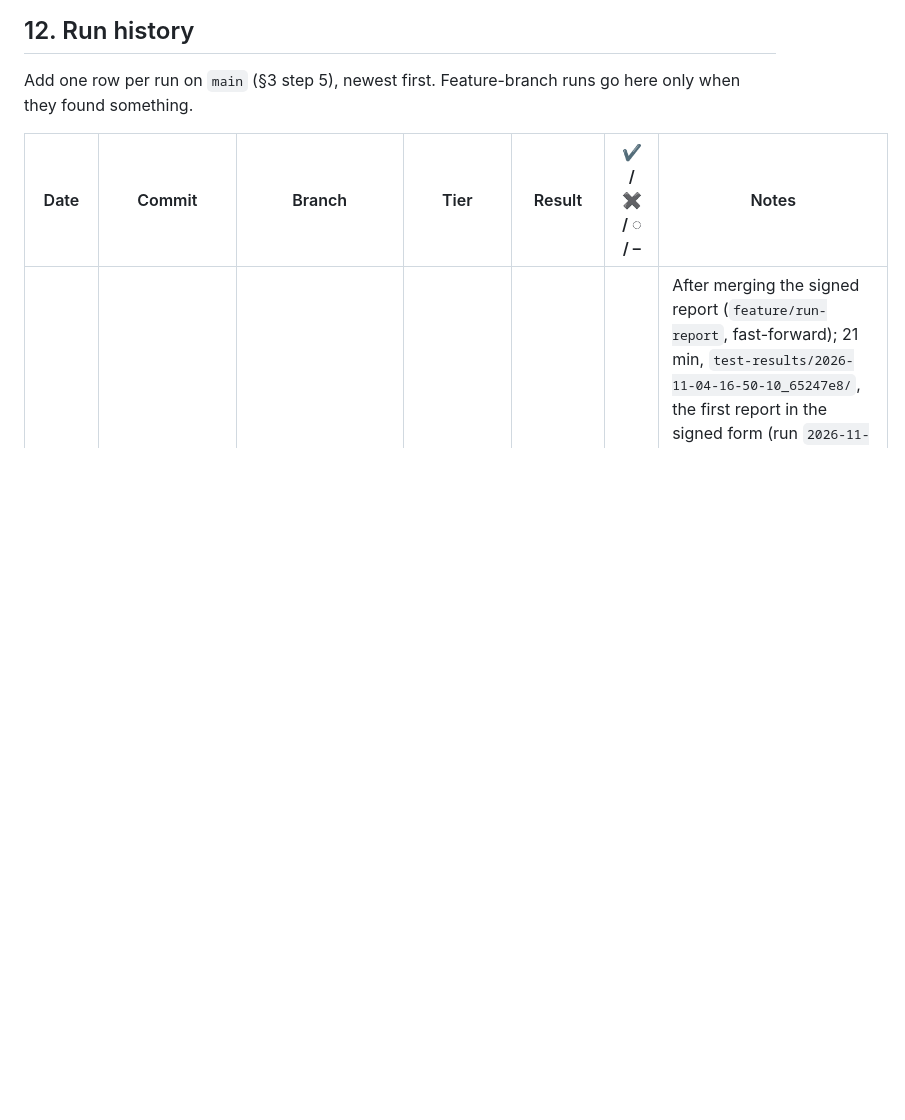
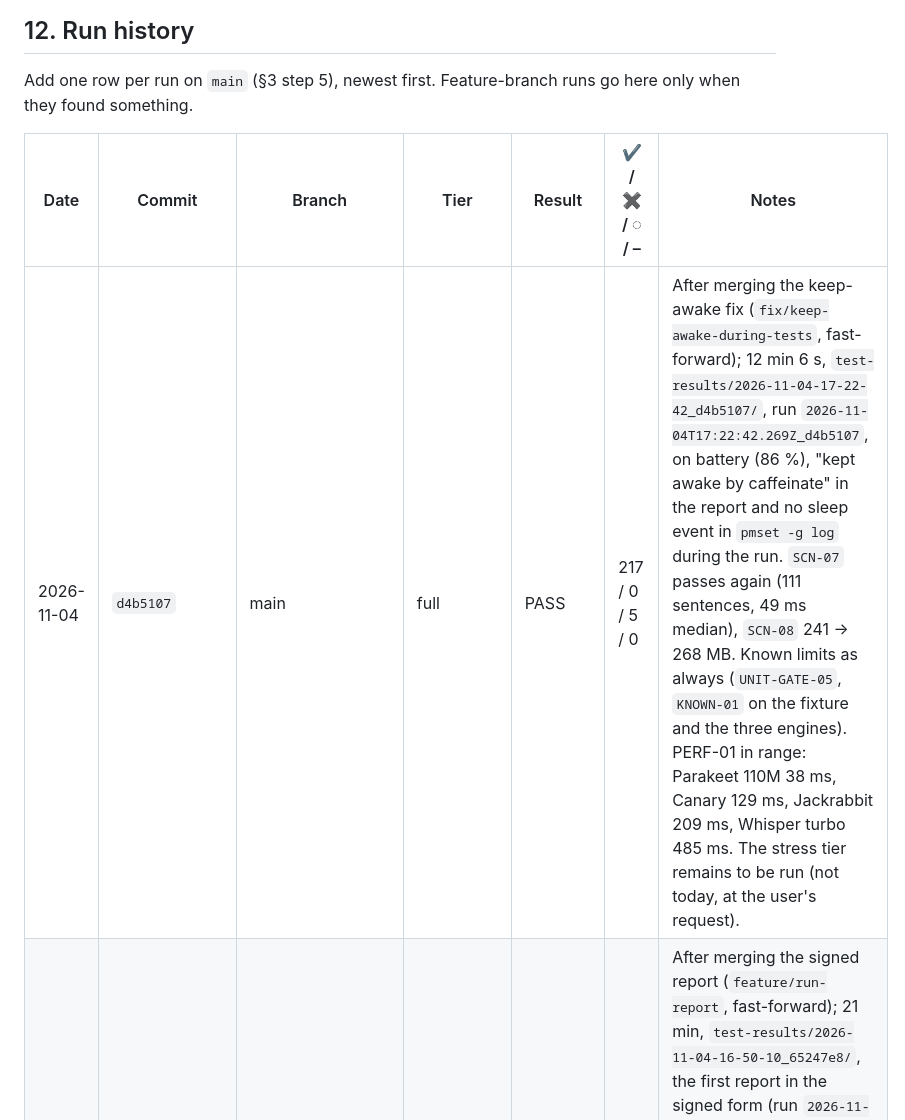
Before and after one commit to Denis-Feier/local-word-transcriptor, a Markdown page: TESTING.md, the part around the change. Rendered like a GitHub page; blank space fills up the shorter version.

Commit message:
Record the full run on main after the keep-awake fix
PASS, 217 / 0 / 5 / 0 in 12 min on d4b5107, on battery, kept awake: SCN-07
passes again with its 111 sentences.

Co-Authored-By: Claude Fable 5.1 <noreply@anthropic.com>

```diff
--- a/TESTING.md
+++ b/TESTING.md
@@ -680,6 +680,7 @@ Add one row per run on `main` (§3 step 5), newest first. Feature-branch runs go
 
 | Date | Commit | Branch | Tier | Result | ✔ / ✖ / ◌ / – | Notes |
 |---|---|---|---|---|---|---|
+| 2026-11-04 | `d4b5107` | main | full | PASS | 217 / 0 / 5 / 0 | After merging the keep-awake fix (`fix/keep-awake-during-tests`, fast-forward); 12 min 6 s, `test-results/2026-11-04-17-22-42_d4b5107/`, run `2026-11-04T17:22:42.269Z_d4b5107`, on battery (86 %), "kept awake by caffeinate" in the report and no sleep event in `pmset -g log` during the run. `SCN-07` passes again (111 sentences, 49 ms median), `SCN-08` 241 → 268 MB. Known limits as always (`UNIT-GATE-05`, `KNOWN-01` on the fixture and the three engines). PERF-01 in range: Parakeet 110M 38 ms, Canary 129 ms, Jackrabbit 209 ms, Whisper turbo 485 ms. The stress tier remains to be run (not today, at the user's request). |
 | 2026-11-04 | `65247e8` | main | full | FAIL (the Mac slept) | 216 / 1 / 5 / 0 | After merging the signed report (`feature/run-report`, fast-forward); 21 min, `test-results/2026-11-04-16-50-10_65247e8/`, the first report in the signed form (run `2026-11-04T16:50:10.965Z_65247e8`). **`SCN-07` failed, timed out after 597 s** with 3 sentences: the client's clock jumped from 6.7 s to 597.2 s between two live guesses of one sentence, and the suite's 300-s kill timer fired at 597 s, so every process had stopped. `pmset -g log`: "Entering Sleep state due to 'Idle Sleep' … Using Batt (Charge:87%) 593 secs" at 19:01:35 local, seconds into the conversation, the Mac on battery with nobody at it (it sleeps after 1 min, the display after 2); an earlier 138-s idle sleep at 18:56:55 fell into the Whisper engine run (227 s instead of ~130 s, still passed). The same explains the stall of 2026-10-31 (§10.2): idle sleeps of 931, 968 and 474 s that afternoon. Reproduced alone with a person at the Mac (`node test/scenarios.js --long --only SCN-07`): PASS, 111 sentences, 41 ms median, memory 243 → 268 MB. Everything else as in the run before: known limits `UNIT-GATE-05` and `KNOWN-01` on the fixture and the three engines; PERF-01 Parakeet 110M 39 ms, Canary 128 ms, Jackrabbit 219 ms, Whisper turbo 487 ms; `SCN-08` 222 → 234 MB. Fixed on `fix/keep-awake-during-tests`: the runner holds `caffeinate -dis`, and the report names the power source. |
 | 2026-11-04 | `ce7afee` | main | full | PASS | 217 / 0 / 5 / 0 | After merging the benchmark results (`c61535d`) and the stress update with its two harness fixes (`ce7afee`), both fast-forward; 12 min, `test-results/2026-11-04-16-27_ce7afee/`. **The first full tier on `main` since [#38](https://github.com/Denis-Feier/local-word-transcriptor/pull/38)**: the fifteen merges #29–#43 had only the quick tier, in a cloud container. Everything passes; known limits as always (`UNIT-GATE-05` once, `KNOWN-01` on the fixture and on each of the three engines). PERF-01 in range: Parakeet 110M 37 ms (50 ms in the long conversation), Canary 136 ms, Whisper turbo 488 ms; Jackrabbit 223 ms against 345 ms in every earlier run, now on the GPU (MPS, #38). `SCN-08` 223 → 261 MB. VIS-01, VIS-04, VIS-06, VIS-08 and VIS-09 fine; one cosmetic observation: since [#42](https://github.com/Denis-Feier/local-word-transcriptor/pull/42) the closed Model menu shows the label followed by a hanging " —", the reason after it cut off by the menu's width (desktop and phone). The user's `npm start` server was stopped before this run. **Not run: the stress tier**, at the user's request (not today); its first full run on main, §14.5 #13 and `STRESS-TUNE-01`'s memory number wait for it. |
 | 2026-11-04 | `c61535d` + the stress update (uncommitted) | feature/stress-update | standard | FAIL (test bug) | 194 / 1 / 2 / 0 | 4 min, `test-results/2026-11-04-16-17_c61535d/`. The first standard tier on this Mac since [#38](https://github.com/Denis-Feier/local-word-transcriptor/pull/38) (with the `startServer` fix below): static, unit, protocol, smoke and scenarios all pass, with the known limits `UNIT-GATE-05` and `KNOWN-01` as always. **`UI-RUN` failed** after 56 UI checks had passed: `UI-MODEL-03` (from [#42](https://github.com/Denis-Feier/local-word-transcriptor/pull/42), never run here) read `optgroup.options`, which does not exist, so its script threw ("Script failed to execute") and `UI-MODEL-03`, `UI-MODEL-02` and `UI-LOAD-02` were not reported. Repeated in a second UI run (deterministic). Test bug, fixed in `test/ui/run.mjs` (§13); the UI suite alone then passes, 59 / 0 / 0 / 0 (`test-results/2026-11-04-16-24_c61535d/`; `UI-MODEL-03`: Recommended 2, Other models 10; `UI-MODEL-02` and `UI-LOAD-02` pass). Merged with that: the whole standard tier runs again in the full tier on main, below. |
```
